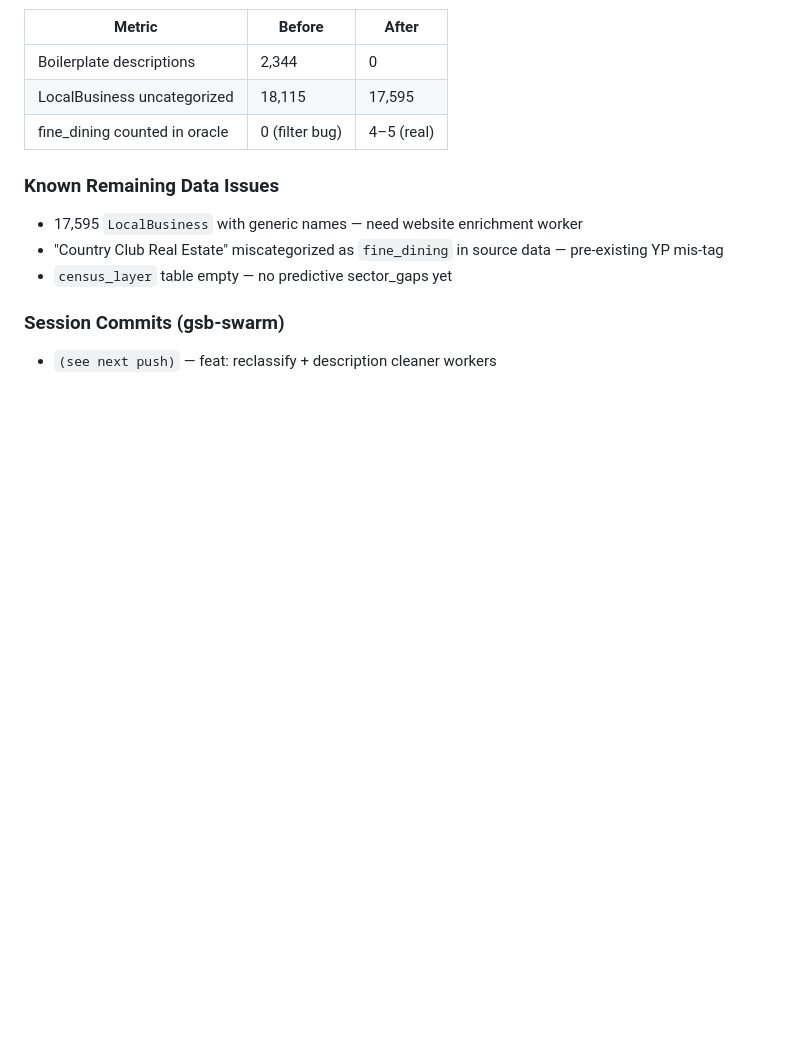
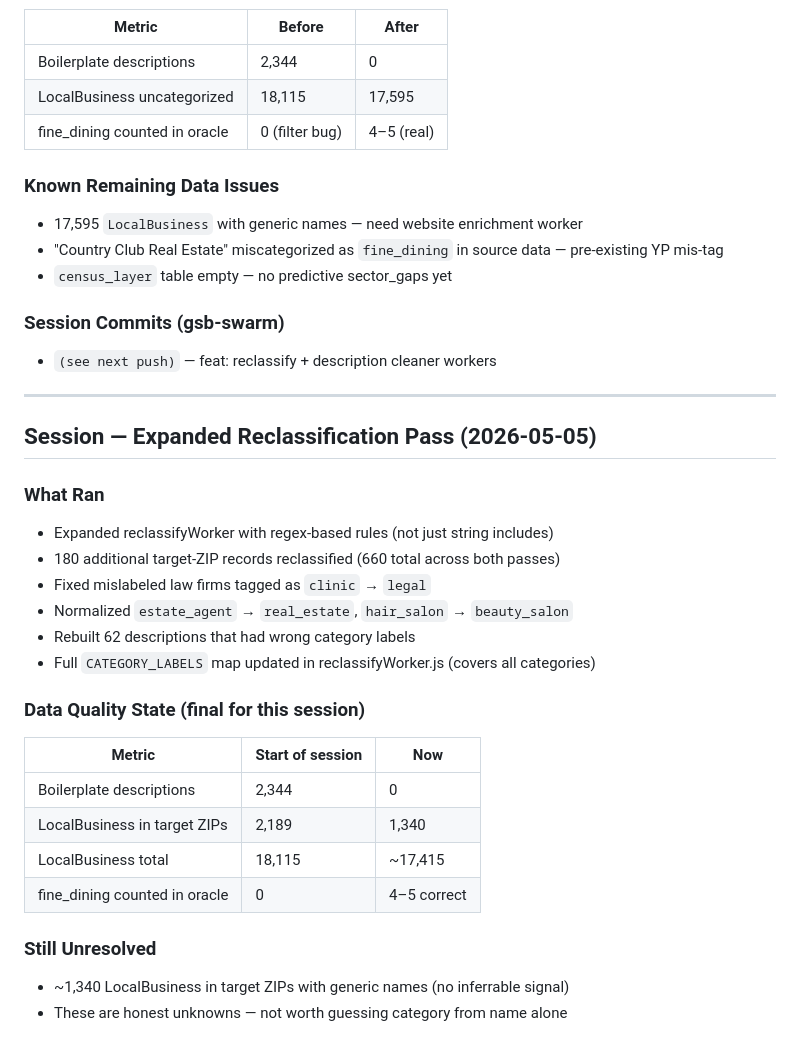
Before and after one commit to MCFLAMINGO/gsb-swarm, a Markdown page: LOCALINTEL_CONTEXT.md, the part around the change. Drawn GitHub-style; blank space fills up the shorter version.

Commit message:
docs: expanded reclassification pass context

```diff
--- a/LOCALINTEL_CONTEXT.md
+++ b/LOCALINTEL_CONTEXT.md
@@ -1504,3 +1504,27 @@ Boilerplate description cleaner. Replaces YP "X is a local business serving the
 
 ### Session Commits (gsb-swarm)
 - `(see next push)` — feat: reclassify + description cleaner workers
+
+---
+
+## Session — Expanded Reclassification Pass (2026-05-05)
+
+### What Ran
+- Expanded reclassifyWorker with regex-based rules (not just string includes)
+- 180 additional target-ZIP records reclassified (660 total across both passes)
+- Fixed mislabeled law firms tagged as `clinic` → `legal`
+- Normalized `estate_agent` → `real_estate`, `hair_salon` → `beauty_salon`
+- Rebuilt 62 descriptions that had wrong category labels
+- Full `CATEGORY_LABELS` map updated in reclassifyWorker.js (covers all categories)
+
+### Data Quality State (final for this session)
+| Metric | Start of session | Now |
+|---|---|---|
+| Boilerplate descriptions | 2,344 | 0 |
+| LocalBusiness in target ZIPs | 2,189 | 1,340 |
+| LocalBusiness total | 18,115 | ~17,415 |
+| fine_dining counted in oracle | 0 | 4–5 correct |
+
+### Still Unresolved
+- ~1,340 LocalBusiness in target ZIPs with generic names (no inferrable signal)
+- These are honest unknowns — not worth guessing category from name alone
```
